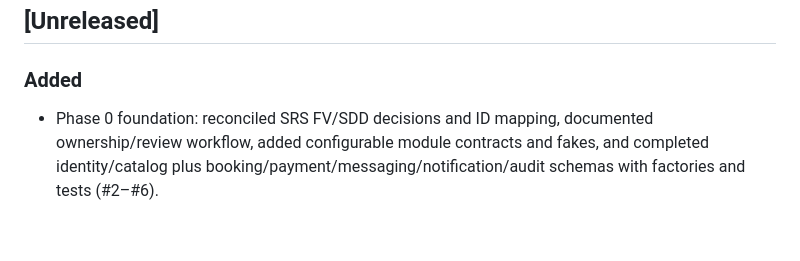
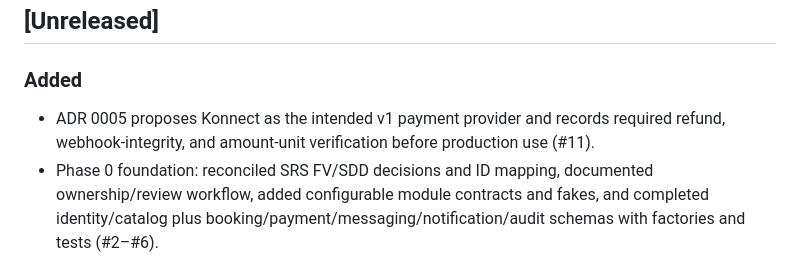
Before and after one commit to nourbouzir/Ahla, a Markdown page: docs/CHANGELOG.md, the part around the change. Rendered like a GitHub page; blank space fills up the shorter version.

```diff
--- a/docs/CHANGELOG.md
+++ b/docs/CHANGELOG.md
@@ -8,6 +8,7 @@ Categories: **Added**, **Changed**, **Fixed**, **Removed**.
 ## [Unreleased]
 
 ### Added
+- ADR 0005 proposes Konnect as the intended v1 payment provider and records required refund, webhook-integrity, and amount-unit verification before production use (#11).
 - Phase 0 foundation: reconciled SRS FV/SDD decisions and ID mapping, documented ownership/review workflow, added configurable module contracts and fakes, and completed identity/catalog plus booking/payment/messaging/notification/audit schemas with factories and tests (#2–#6).
 - Social-first Ahla demo: discover Tunisian locals, inspect profiles and interests, pass/connect, accept a friend request, chat with persistent demo messages, explore an interactive Tunisia map, and browse local experiences.
 - A persistent, editable traveller profile with connection and activity cards, plus mobile bottom navigation and a full-screen phone chat with an accessible conversation list.
```
Also changed, not shown: docs/architecture.md (+9 -7 lines), docs/decisions/0005-payment-provider.md (added, +67 -0 lines).
